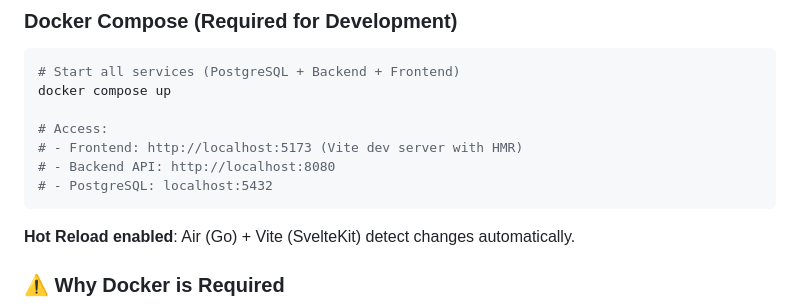
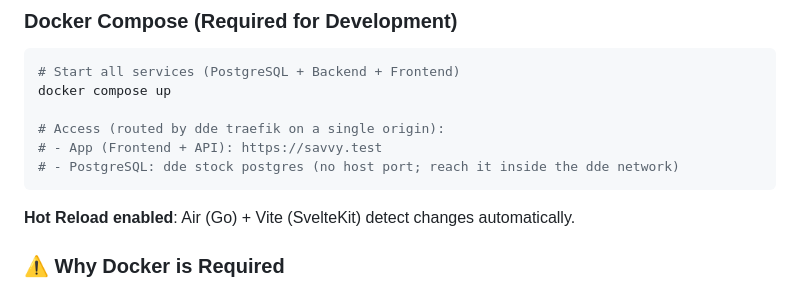
Before and after one commit to sbaerlocher/savvy, a Markdown page: DEVELOPMENT.md, the part around the change. Rendered like a GitHub page.

````diff
--- a/DEVELOPMENT.md
+++ b/DEVELOPMENT.md
@@ -58,10 +58,9 @@ go install github.com/air-verse/air@latest
 # Start all services (PostgreSQL + Backend + Frontend)
 docker compose up
 
-# Access:
-# - Frontend: http://localhost:5173 (Vite dev server with HMR)
-# - Backend API: http://localhost:8080
-# - PostgreSQL: localhost:5432
+# Access (routed by dde traefik on a single origin):
+# - App (Frontend + API): https://savvy.test
+# - PostgreSQL: dde stock postgres (no host port; reach it inside the dde network)
 ```
 
 **Hot Reload enabled**: Air (Go) + Vite (SvelteKit) detect changes automatically.
````
Also changed, not shown: CONTRIBUTING.md (+1 -2 lines), README.md (+1 -1 lines).
